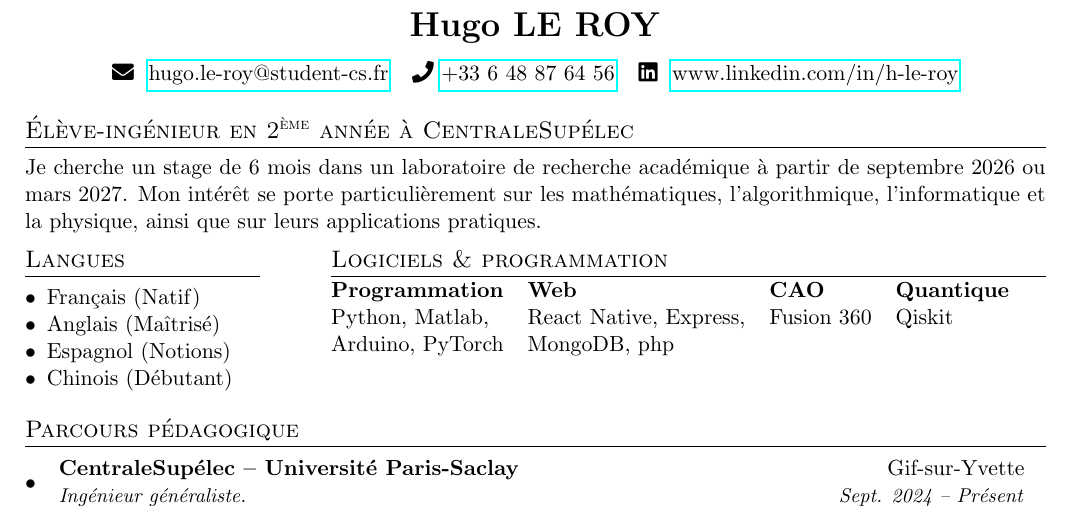
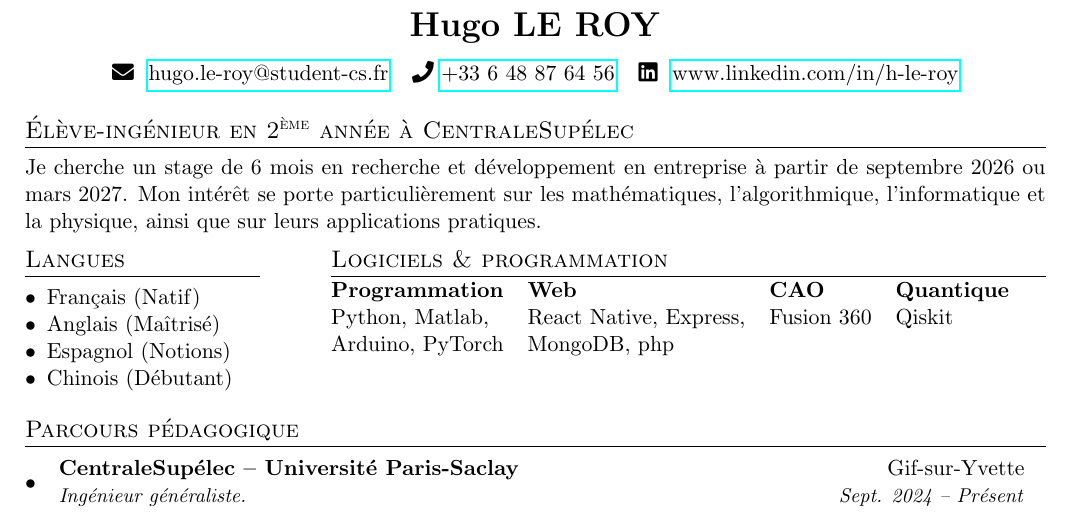
Before and after one commit to misterstab/latex-cv-translator, a LaTeX document (template.tex): part of the page, cut so that both start at the same text. Compiled offline with pdfLaTeX.

Commit message:
template

```diff
--- a/template.tex
+++ b/template.tex
@@ -75,8 +75,7 @@
 
 % Section principale
 \section*{Élève-ingénieur en 2\textsuperscript{ème} année à CentraleSupélec}
-Je cherche un stage de 6 mois dans un laboratoire de recherche académique à partir de septembre 2026 ou mars 2027.
-%en R\&D
+Je cherche un stage de 6 mois en recherche et développement en entreprise à partir de septembre 2026 ou mars 2027.
 Mon intérêt se porte particulièrement sur les mathématiques, l’algorithmique, l'informatique et la physique, ainsi que sur leurs applications pratiques.
 
 \begin{minipage}[t]{0.23\textwidth}
```
